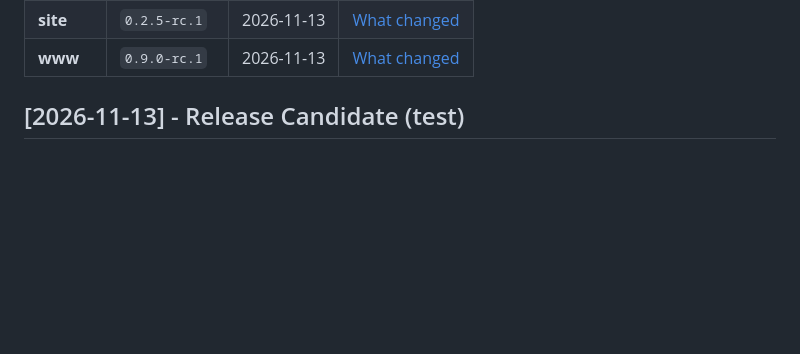
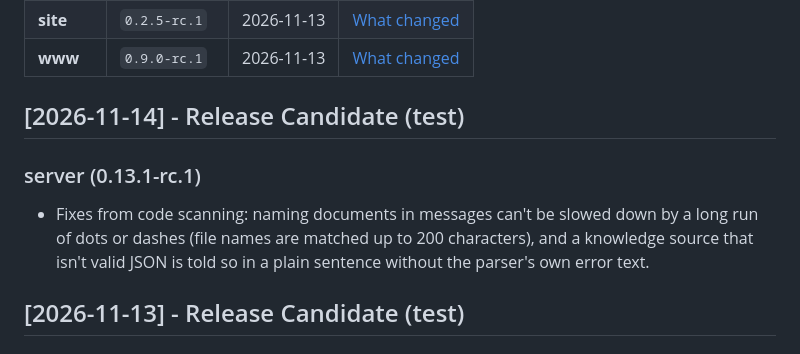
Before and after one commit to sadeeshasathsara/syruss, a Markdown page: _changelog/test.md, the part around one of its changes. Rendered like a GitHub page; blank space fills up the shorter version.

Commit message:
chore(release): update _changelog and apply changesets

```diff
--- a/_changelog/test.md
+++ b/_changelog/test.md
@@ -20,5 +20,10 @@
 | **site** | `0.2.5-rc.1` | 2026-11-13 | [What changed](#site-025-rc1) |
 | **www** | `0.9.0-rc.1` | 2026-11-13 | [What changed](#www-090-rc1) |
+
+## [2026-11-14] - Release Candidate (test)
+
+### server (0.13.1-rc.1)
+- Fixes from code scanning: naming documents in messages can't be slowed down by a long run of dots or dashes (file names are matched up to 200 characters), and a knowledge source that isn't valid JSON is told so in a plain sentence without the parser's own error text.
 
 ## [2026-11-13] - Release Candidate (test)
 
```
Also changed, not shown: other parts of _changelog/test.md (+1 -1 lines).
